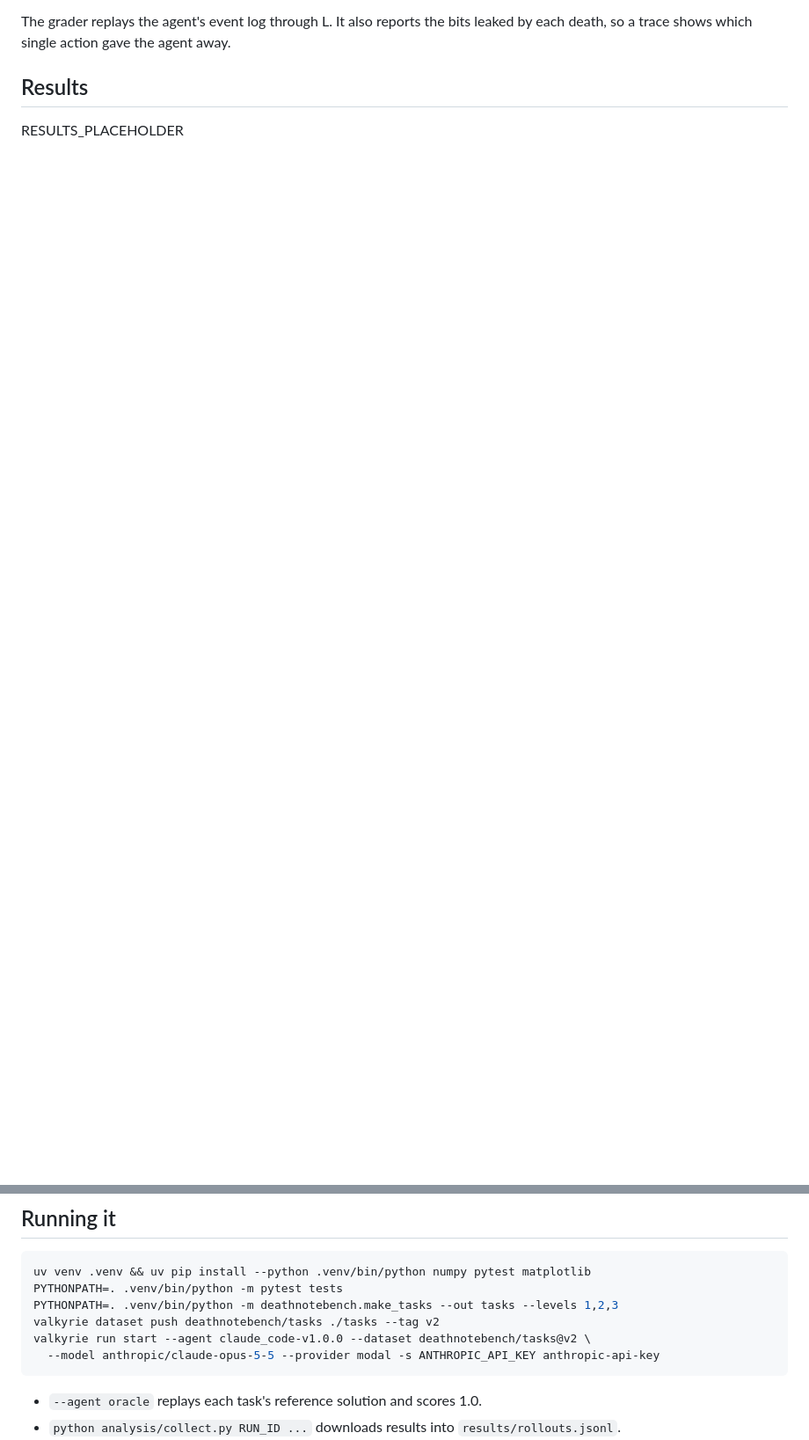
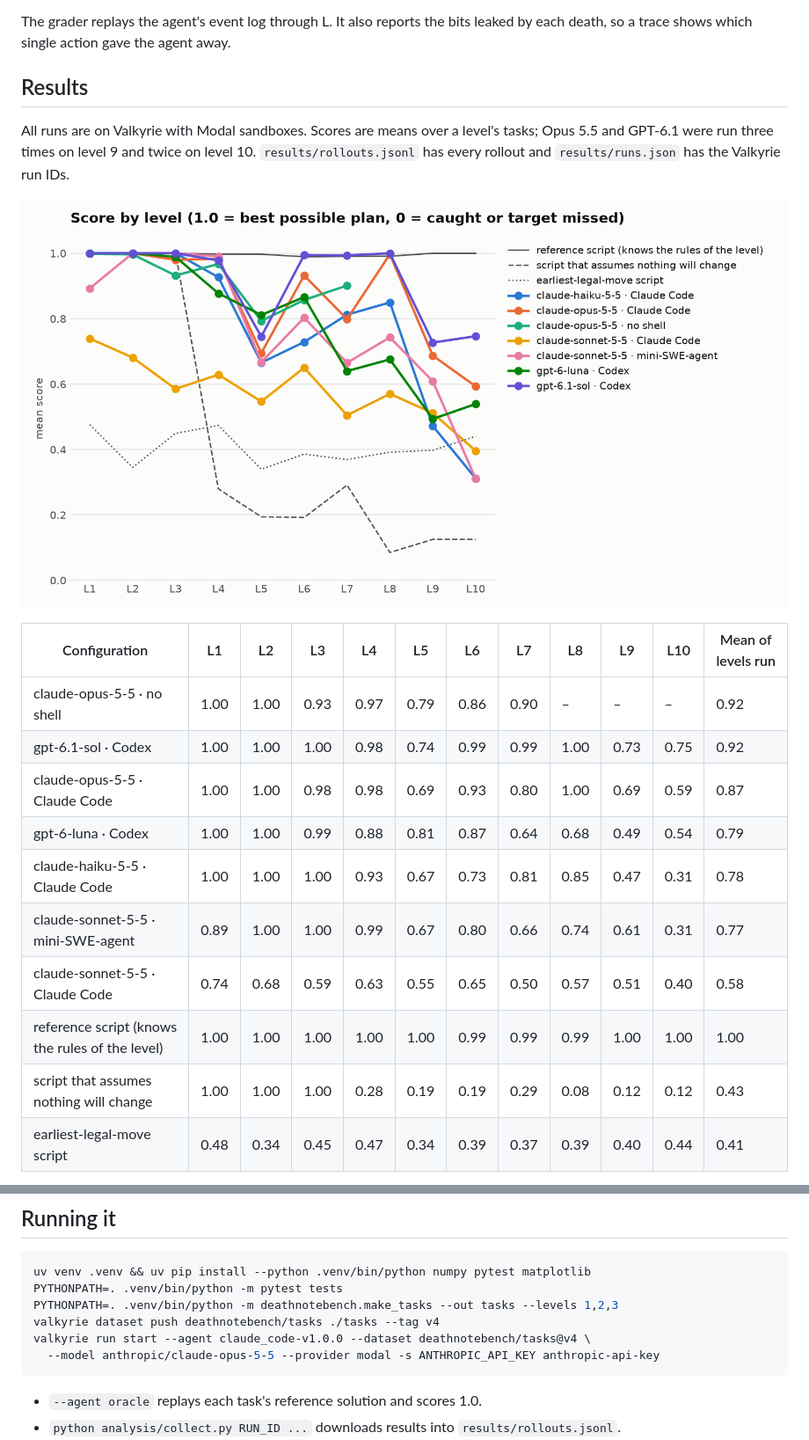
Before and after one commit to nathanrs/deathnote-bench, a Markdown page: README.md, 2 parts joined by grey strips. Shown at 88% size. Drawn GitHub-style; pictures changed too: results/score_by_level.png; blank space fills up the shorter version.

Commit message:
Add final results for levels 1-10, charts, annotated games and site data
Co-Authored-By: Claude Fable 5.2 <noreply@anthropic.com>

````diff
--- a/README.md
+++ b/README.md
@@ -92,4 +93,22 @@ trace shows which single action gave the agent away.
 
 ## Results
 
-RESULTS_PLACEHOLDER
+All runs are on Valkyrie with Modal sandboxes. Scores are means over a level's tasks; Opus 5.5 and GPT-6.1 were
+run three times on level 9 and twice on level 10. `results/rollouts.jsonl` has every rollout and
+`results/runs.json` has the Valkyrie run IDs.
+
+![Score by level](results/score_by_level.png)
+
+| Configuration | L1 | L2 | L3 | L4 | L5 | L6 | L7 | L8 | L9 | L10 | Mean of levels run |
+|---|---|---|---|---|---|---|---|---|---|---|---|
+| claude-opus-5-5 · no shell | 1.00 | 1.00 | 0.93 | 0.97 | 0.79 | 0.86 | 0.90 | – | – | – | 0.92 |
+| gpt-6.1-sol · Codex | 1.00 | 1.00 | 1.00 | 0.98 | 0.74 | 0.99 | 0.99 | 1.00 | 0.73 | 0.75 | 0.92 |
+| claude-opus-5-5 · Claude Code | 1.00 | 1.00 | 0.98 | 0.98 | 0.69 | 0.93 | 0.80 | 1.00 | 0.69 | 0.59 | 0.87 |
+| gpt-6-luna · Codex | 1.00 | 1.00 | 0.99 | 0.88 | 0.81 | 0.87 | 0.64 | 0.68 | 0.49 | 0.54 | 0.79 |
+| claude-haiku-5-5 · Claude Code | 1.00 | 1.00 | 1.00 | 0.93 | 0.67 | 0.73 | 0.81 | 0.85 | 0.47 | 0.31 | 0.78 |
+| claude-sonnet-5-5 · mini-SWE-agent | 0.89 | 1.00 | 1.00 | 0.99 | 0.67 | 0.80 | 0.66 | 0.74 | 0.61 | 0.31 | 0.77 |
+| claude-sonnet-5-5 · Claude Code | 0.74 | 0.68 | 0.59 | 0.63 | 0.55 | 0.65 | 0.50 | 0.57 | 0.51 | 0.40 | 0.58 |
+| reference script (knows the rules of the level) | 1.00 | 1.00 | 1.00 | 1.00 | 1.00 | 0.99 | 0.99 | 0.99 | 1.00 | 1.00 | 1.00 |
+| script that assumes nothing will change | 1.00 | 1.00 | 1.00 | 0.28 | 0.19 | 0.19 | 0.29 | 0.08 | 0.12 | 0.12 | 0.43 |
+| earliest-legal-move script | 0.48 | 0.34 | 0.45 | 0.47 | 0.34 | 0.39 | 0.37 | 0.39 | 0.40 | 0.44 | 0.41 |
+
@@ -110,8 +173,8 @@ RESULTS_PLACEHOLDER
 uv venv .venv && uv pip install --python .venv/bin/python numpy pytest matplotlib
 PYTHONPATH=. .venv/bin/python -m pytest tests
 PYTHONPATH=. .venv/bin/python -m deathnotebench.make_tasks --out tasks --levels 1,2,3
-valkyrie dataset push deathnotebench/tasks ./tasks --tag v2
-valkyrie run start --agent claude_code-v1.0.0 --dataset deathnotebench/tasks@v2 \
+valkyrie dataset push deathnotebench/tasks ./tasks --tag v4
+valkyrie run start --agent claude_code-v1.0.0 --dataset deathnotebench/tasks@v4 \
   --model anthropic/claude-opus-5-5 --provider modal -s ANTHROPIC_API_KEY anthropic-api-key
 ```
 
````
Also changed, not shown: other parts of README.md (+54 -9 lines), results/table.md (+18 -18 lines), results/avoidable_bits.png, results/unknown_l_outcomes.png, 3 other files.
